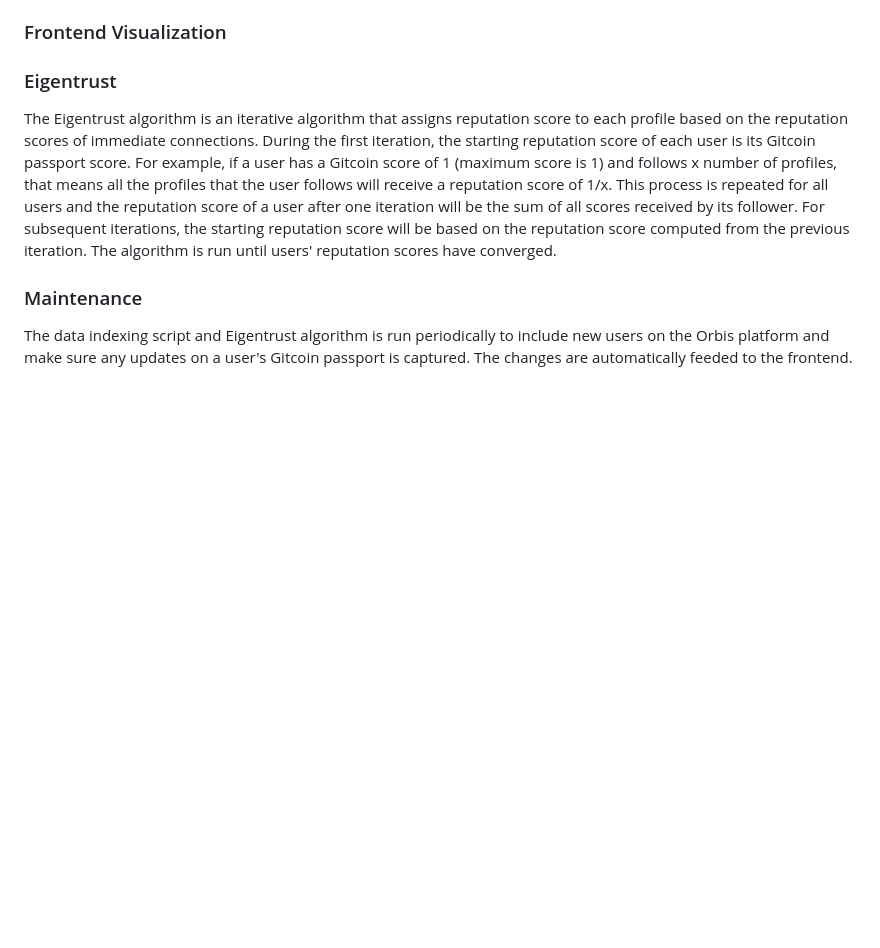
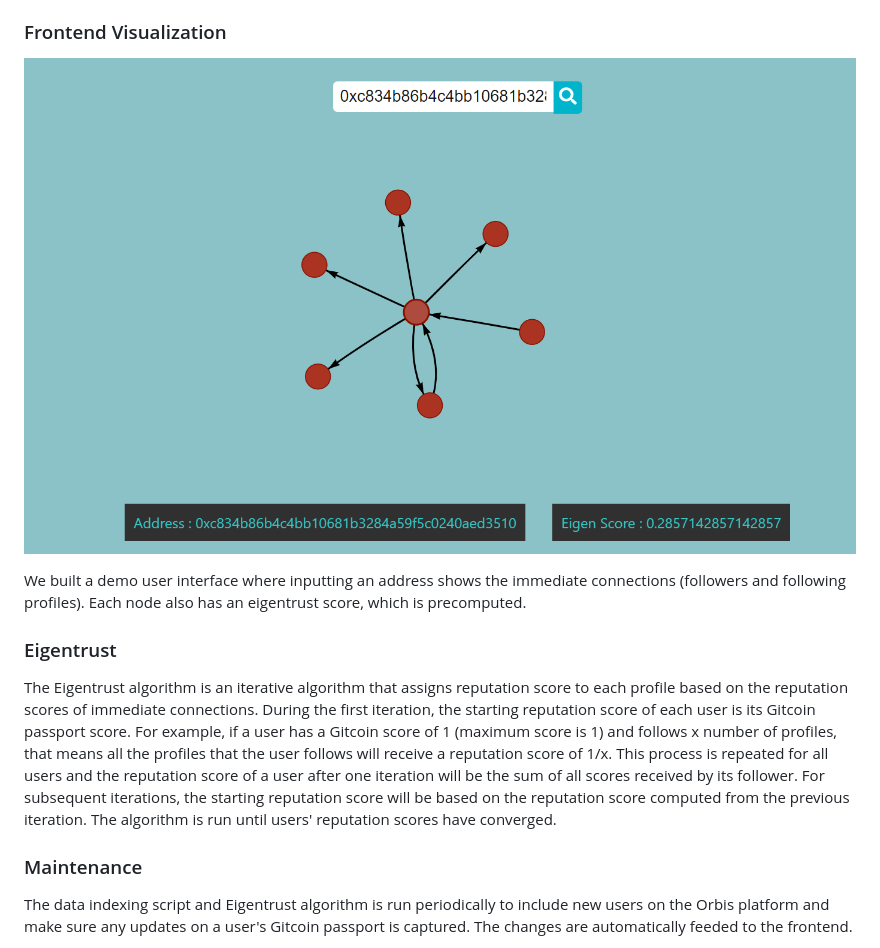
Before and after one commit to Trust-Protocol/orbis-hackathon, a Markdown page: README.md, the part around the change. Drawn GitHub-style; pictures changed too: img/social-graph.PNG (added); blank space fills up the shorter version.

Commit message:
add screenshot

```diff
--- a/README.md
+++ b/README.md
@@ -3,6 +3,10 @@
 Content personalization is an important pillar in a social network platform to promise a good user experience. A core part of that is to filter out potential bots that create spam contents. We use the Orbis SDK to index user profiles on Orbis into a social graph data structure, powered by Neo4J graph database. Using the Gitcoin Passport SDK, we then assign a score to each of these profiles based on the verifiable credentials that they hold in their passports. Subsequently, we implement the [Eigentrust](https://eigen-books.gitbook.io/eigen-trust/) algorithm to compute a reputation score for each profile, which is dependent on the user's own Gitcoin score and the score of immediate connections in Orbis. The reputation score is an indication on the trustworthiness of a particular profile, where a higher reputation score means a lower probability of it being a bot.
 
 ### Frontend Visualization
+
+![social graph](img/social-graph.PNG)
+
+We built a demo user interface where inputting an address shows the immediate connections (followers and following profiles). Each node also has an eigentrust score, which is precomputed.
 
 ### Eigentrust
 
```
